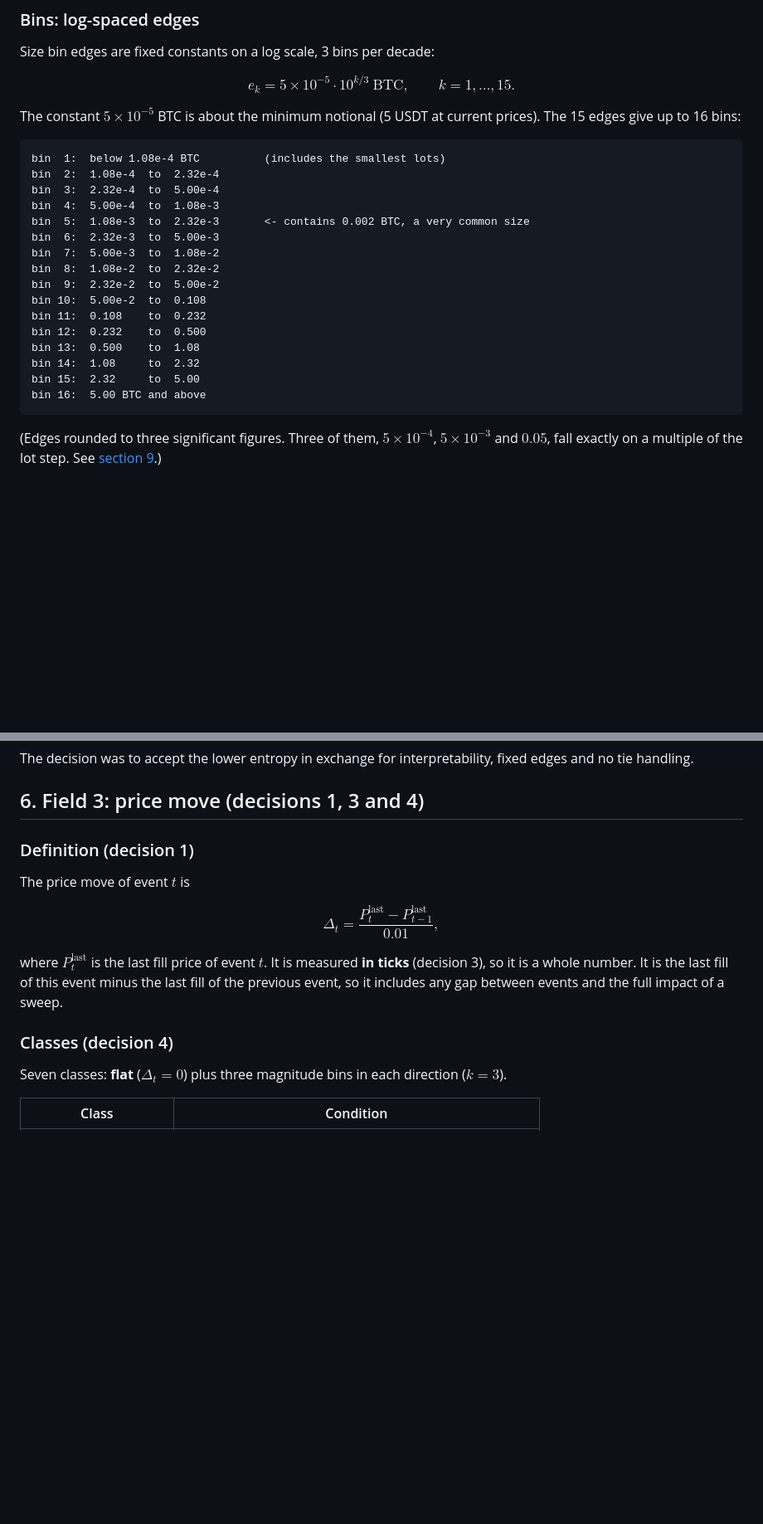
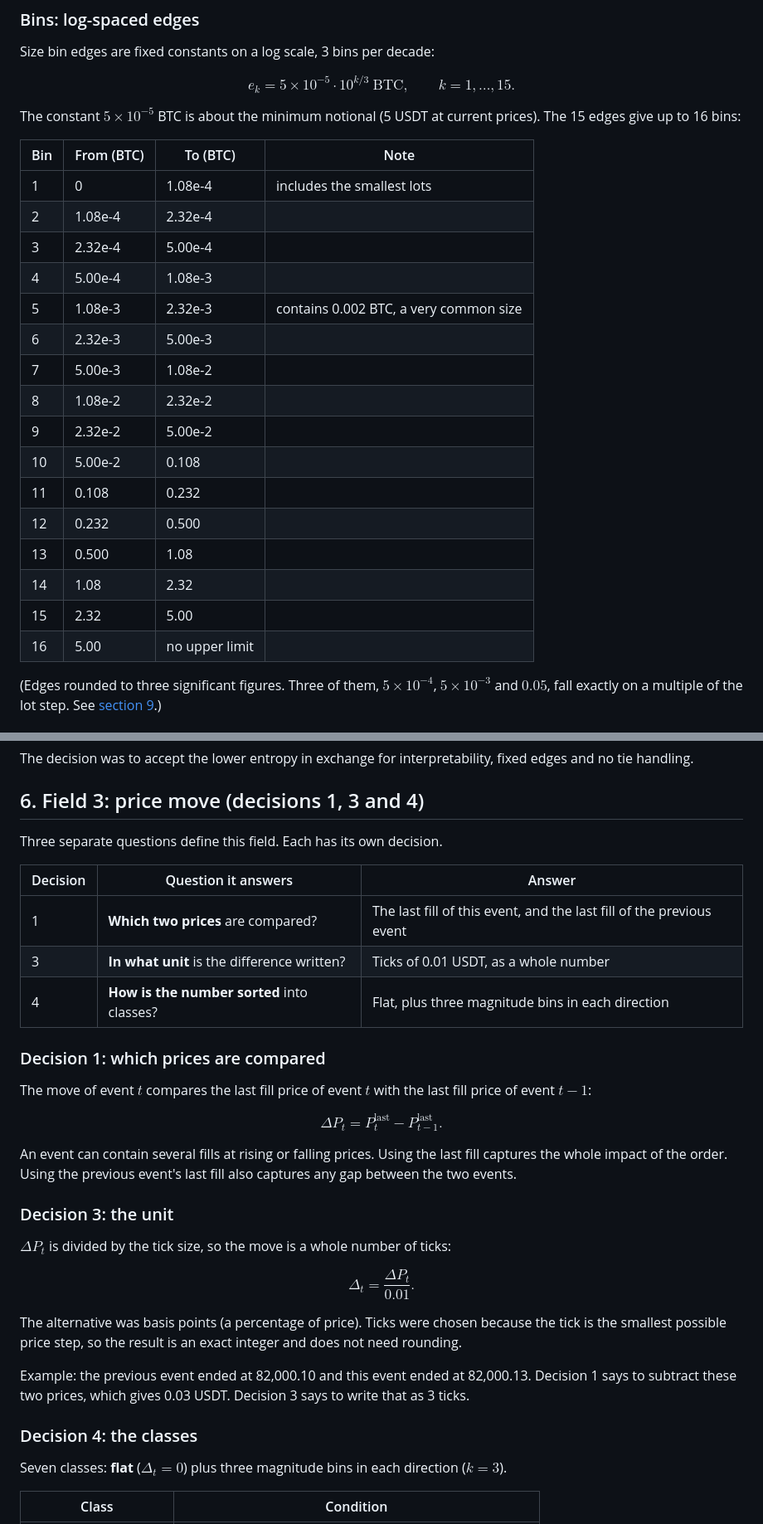
Before and after one commit to nav-nab/tape-perplexity, a Markdown page: docs/tokeniser-design.md, 2 parts joined by grey strips. Shown at 83% size. GitHub-like rendering; blank space fills up the shorter version.

````diff
--- a/docs/tokeniser-design.md
+++ b/docs/tokeniser-design.md
@@ -129,24 +117,24 @@ $$ e_k = 5\times10^{-5}\cdot 10^{k/3}\ \text{BTC},\qquad k=1,\dots,15. $$
 
 The constant $5\times10^{-5}$ BTC is about the minimum notional (5 USDT at current prices). The 15 edges give up to 16 bins:
 
-```
-bin  1:  below 1.08e-4 BTC          (includes the smallest lots)
-bin  2:  1.08e-4  to  2.32e-4
-bin  3:  2.32e-4  to  5.00e-4
-bin  4:  5.00e-4  to  1.08e-3
-bin  5:  1.08e-3  to  2.32e-3       <- contains 0.002 BTC, a very common size
-bin  6:  2.32e-3  to  5.00e-3
-bin  7:  5.00e-3  to  1.08e-2
-bin  8:  1.08e-2  to  2.32e-2
-bin  9:  2.32e-2  to  5.00e-2
-bin 10:  5.00e-2  to  0.108
-bin 11:  0.108    to  0.232
-bin 12:  0.232    to  0.500
-bin 13:  0.500    to  1.08
-bin 14:  1.08     to  2.32
-bin 15:  2.32     to  5.00
-bin 16:  5.00 BTC and above
-```
+| Bin | From (BTC) | To (BTC) | Note |
+|---|---|---|---|
+| 1 | 0 | 1.08e-4 | includes the smallest lots |
+| 2 | 1.08e-4 | 2.32e-4 | |
+| 3 | 2.32e-4 | 5.00e-4 | |
+| 4 | 5.00e-4 | 1.08e-3 | |
+| 5 | 1.08e-3 | 2.32e-3 | contains 0.002 BTC, a very common size |
+| 6 | 2.32e-3 | 5.00e-3 | |
+| 7 | 5.00e-3 | 1.08e-2 | |
+| 8 | 1.08e-2 | 2.32e-2 | |
+| 9 | 2.32e-2 | 5.00e-2 | |
+| 10 | 5.00e-2 | 0.108 | |
+| 11 | 0.108 | 0.232 | |
+| 12 | 0.232 | 0.500 | |
+| 13 | 0.500 | 1.08 | |
+| 14 | 1.08 | 2.32 | |
+| 15 | 2.32 | 5.00 | |
+| 16 | 5.00 | no upper limit | |
 
 (Edges rounded to three significant figures. Three of them, $5\times10^{-4}$, $5\times10^{-3}$ and $0.05$, fall exactly on a multiple of the lot step. See [section 9](#9-implementation-details-not-yet-pinned-down).)
 
@@ -186,15 +174,33 @@ The decision was to accept the lower entropy in exchange for interpretability, f
 
 ## 6. Field 3: price move (decisions 1, 3 and 4)
 
-### Definition (decision 1)
+Three separate questions define this field. Each has its own decision.
 
-The price move of event $t$ is
+| Decision | Question it answers | Answer |
+|---|---|---|
+| 1 | **Which two prices** are compared? | The last fill of this event, and the last fill of the previous event |
+| 3 | **In what unit** is the difference written? | Ticks of 0.01 USDT, as a whole number |
+| 4 | **How is the number sorted** into classes? | Flat, plus three magnitude bins in each direction |
 
-$$ \Delta_t = \frac{P^{\text{last}}_t - P^{\text{last}}_{t-1}}{0.01}, $$
+### Decision 1: which prices are compared
 
-where $P^{\text{last}}_t$ is the last fill price of event $t$. It is measured **in ticks** (decision 3), so it is a whole number. It is the last fill of this event minus the last fill of the previous event, so it includes any gap between events and the full impact of a sweep.
+The move of event $t$ compares the last fill price of event $t$ with the last fill price of event $t-1$:
 
-### Classes (decision 4)
+$$ \Delta P_t = P^{\text{last}}_t - P^{\text{last}}_{t-1}. $$
+
+An event can contain several fills at rising or falling prices. Using the last fill captures the whole impact of the order. Using the previous event's last fill also captures any gap between the two events.
+
+### Decision 3: the unit
+
+$\Delta P_t$ is divided by the tick size, so the move is a whole number of ticks:
+
+$$ \Delta_t = \frac{\Delta P_t}{0.01}. $$
+
+The alternative was basis points (a percentage of price). Ticks were chosen because the tick is the smallest possible price step, so the result is an exact integer and does not need rounding.
+
+Example: the previous event ended at 82,000.10 and this event ended at 82,000.13. Decision 1 says to subtract these two prices, which gives 0.03 USDT. Decision 3 says to write that as 3 ticks.
+
+### Decision 4: the classes
 
 Seven classes: **flat** ($\Delta_t=0$) plus three magnitude bins in each direction ($k=3$).
 
````
Also changed, not shown: other parts of docs/tokeniser-design.md (+23 -35 lines), docs/design-log.md (added, +48 -0 lines), docs/project-design.md (+11 -18 lines).
